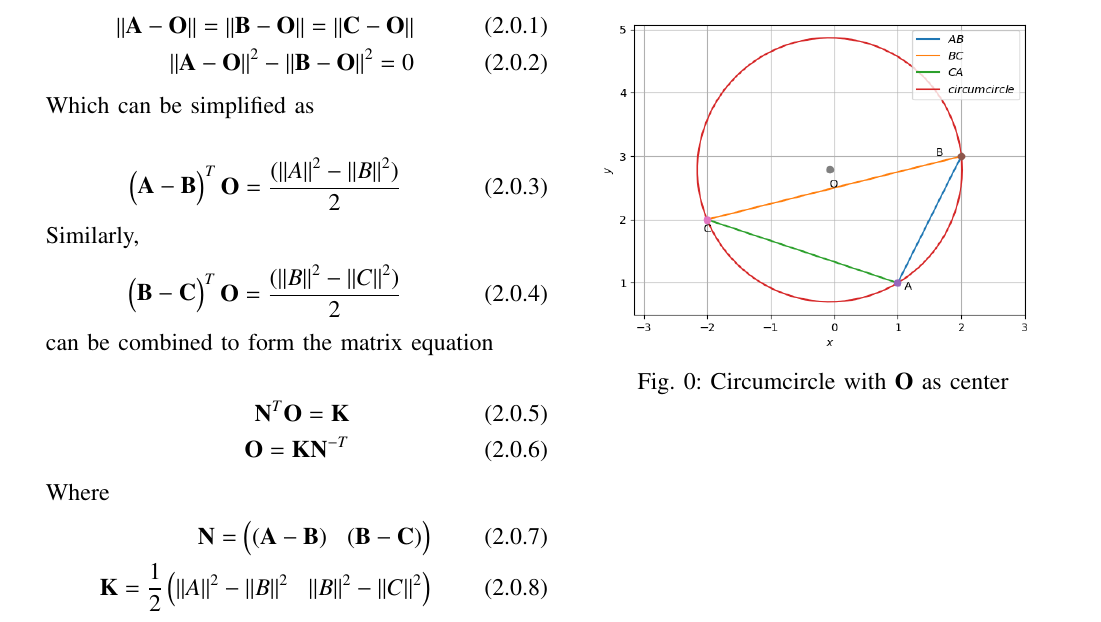
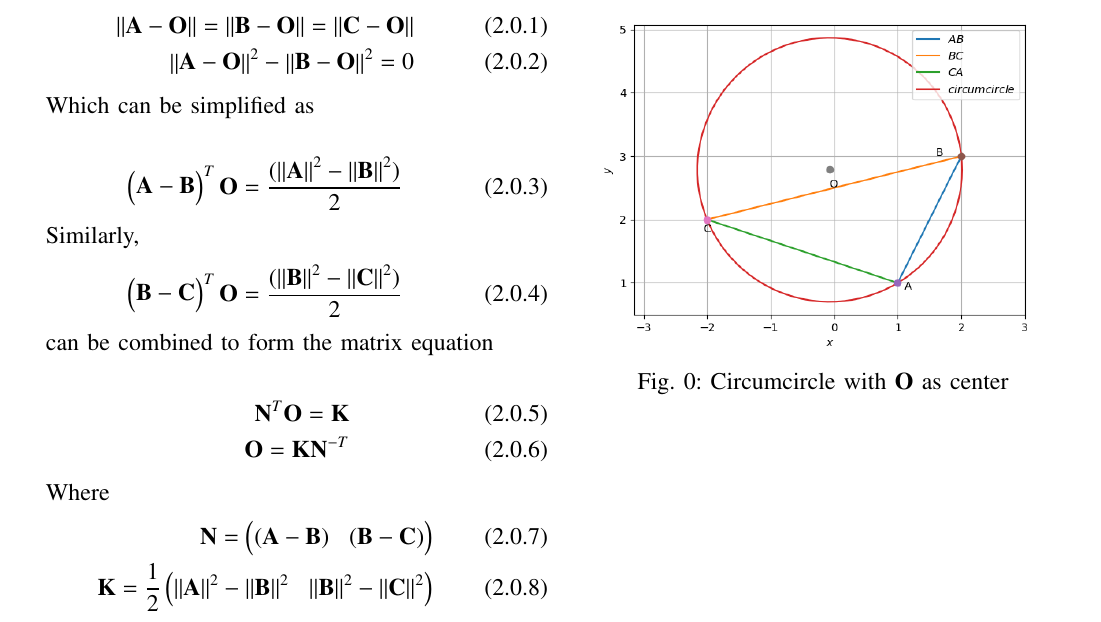
Before and after one commit to Sekharjala/Matrix-Matrix_2, a LaTeX paper (Matrix_2.tex): part of the page, cut so that both start at the same text. Compiled offline with pdfLaTeX.

Commit message:
Update Matrix_2.tex

```diff
--- a/Matrix_2.tex
+++ b/Matrix_2.tex
@@ -172,11 +172,11 @@ Prove that the point \myvec{-1/14 \\ 39/14} is the centre of the circle circumsc
 Which can be simplified as
 
 \begin{align}
-\myvec{\vec{A}-\vec{B}}^T \vec{O} = \frac{(\norm{A}^2 -\norm{B}^2)}{2}
+\myvec{\vec{A}-\vec{B}}^T \vec{O} = \frac{(\norm{\vec{A}}^2 -\norm{\vec {B}}^2)}{2}
 \end{align}
 Similarly,
 \begin{align}
-\myvec{\vec{B}-\vec{C}}^T \vec{O} = \frac{(\norm{B}^2 -\norm{C}^2)}{2}
+\myvec{\vec{B}-\vec{C}}^T \vec{O} = \frac{(\norm{\vec{B}}^2 -\norm{\vec{C}}^2)}{2}
 \end{align}
 can be combined to form the matrix equation
 
@@ -187,7 +187,7 @@ can be combined to form the matrix equation
 Where
 \begin{align}
 \vec{N} = \myvec{(\vec{A} -\vec{B}) & (\vec{B} -\vec{C})} \label{eqref_N} \\
-\vec{K} = \frac{1}{2}\myvec{\norm{A}^2 -\norm{B}^2 & \norm{B}^2 - \norm{C}^2} \label{eqref_c}
+\vec{K} = \frac{1}{2}\myvec{\norm{\vec{A}}^2 -\norm{\vec{B}}^2 & \norm{\vec{B}}^2 - \norm{\vec{C}}^2} \label{eqref_c}
 \end{align}
 by substituting $ \vec{A} ,\vec{B} $ and $\vec{C} $ in \eqref{eqref_N} and \eqref{eqref_c} \\
 we get
```
